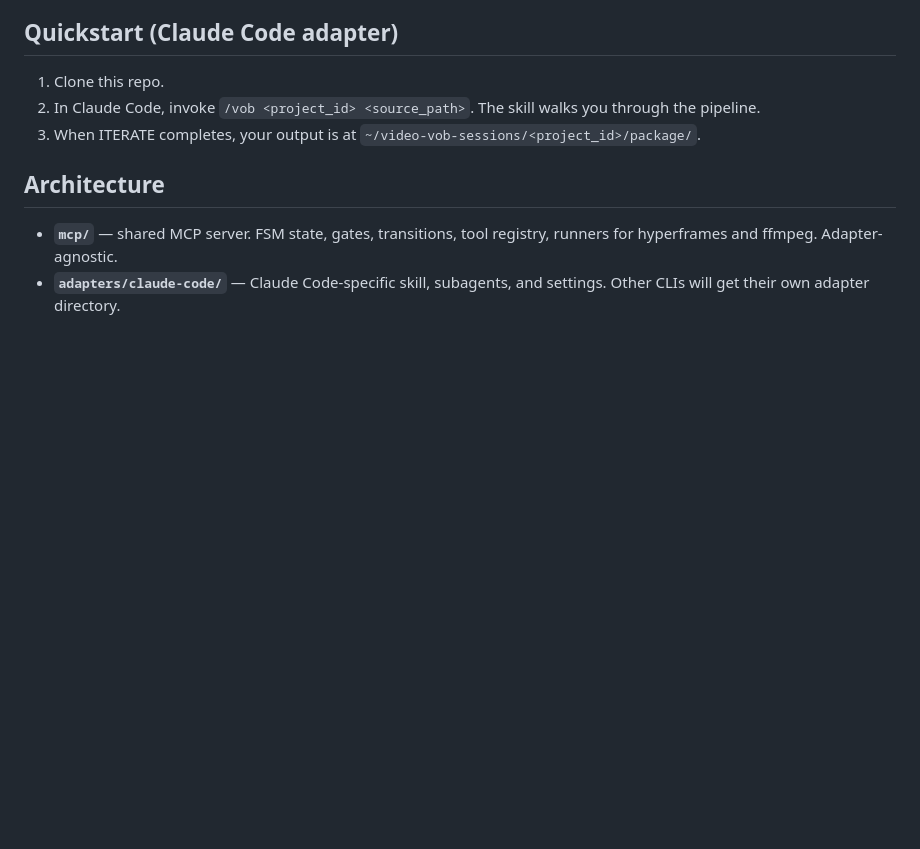
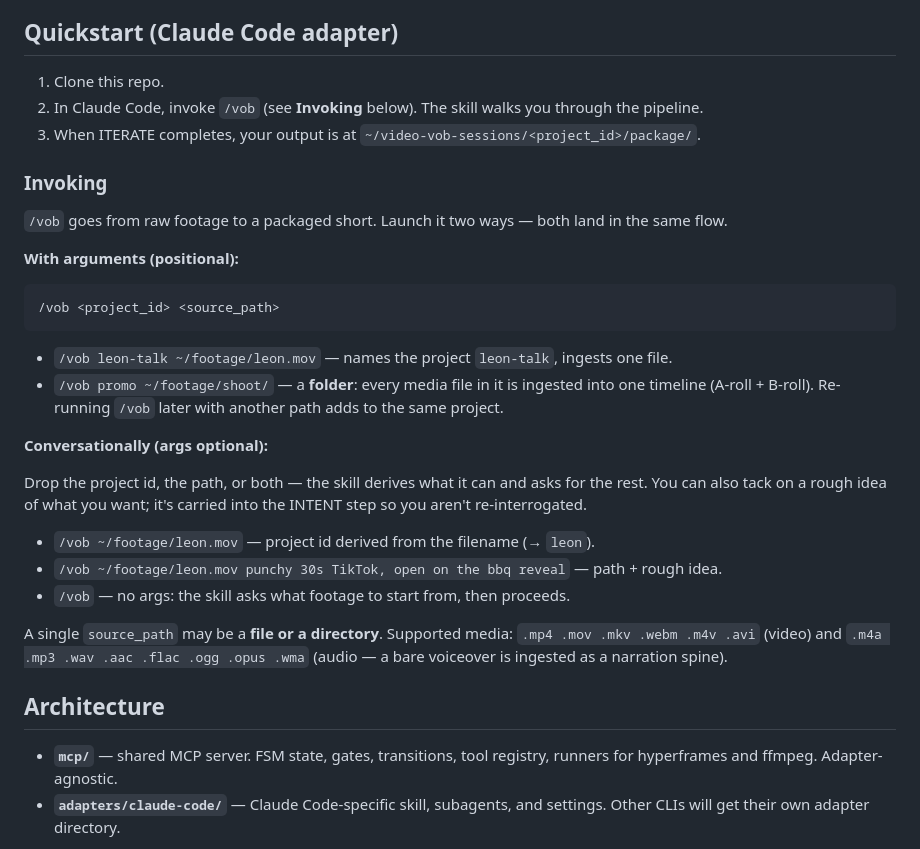
Before and after one commit to deinJoni/video-vob, a Markdown page: README.md, the part around the change. Drawn GitHub-style; blank space fills up the shorter version.

Commit message:
/vob: accept conversational invocation alongside positional args
The skill required `/vob <project_id> <source_path>` positionally, with no
entry point for the "rough idea" the README promised — it was only drawn out
at INTENT, three phases in. Loosen the front door without touching the engine
(vob_ingest_file already accepts a file OR directory and is additive):

- Argument parsing now classifies $ARGUMENTS into three slots — project_id,
  source_path, rough idea — and resolves them: source_path by path shape
  (asks if absent), project_id derived from the source basename when not
  given (then user-confirmed; derivation matches assertSafeProjectId rules),
  and any freeform idea carried (not recorded) to INTENT.
- INTENT treats the invocation idea as the strongest inference signal so a
  user who already stated platform/duration/tone/key-moments isn't re-asked.
- Resume behavior reworded so "init first" doesn't contradict "resolve id
  first"; argument-hint marks all args optional.
- README gains an Invoking section (positional + conversational, with the
  file-or-directory and supported-media notes); CLAUDE.md one-liner aligned.

Backward-compatible: `/vob <id> <path>` behaves exactly as before. Skill/doc
layer only; no MCP change. disable-model-invocation stays true (flexible
parsing within /vob, not auto-firing the pipeline from arbitrary chat).

Co-Authored-By: Claude Opus 4.8 (1M context) <noreply@anthropic.com>

````diff
--- a/README.md
+++ b/README.md
@@ -28,8 +28,31 @@ If either dependency is missing when relevant, the MCP tools fail with a clear i
 ## Quickstart (Claude Code adapter)
 
 1. Clone this repo.
-2. In Claude Code, invoke `/vob <project_id> <source_path>`. The skill walks you through the pipeline.
+2. In Claude Code, invoke `/vob` (see **Invoking** below). The skill walks you through the pipeline.
 3. When ITERATE completes, your output is at `~/video-vob-sessions/<project_id>/package/`.
+
+### Invoking
+
+`/vob` goes from raw footage to a packaged short. Launch it two ways — both land in the same flow.
+
+**With arguments (positional):**
+
+```
+/vob <project_id> <source_path>
+```
+
+- `/vob leon-talk ~/footage/leon.mov` — names the project `leon-talk`, ingests one file.
+- `/vob promo ~/footage/shoot/` — a **folder**: every media file in it is ingested into one timeline (A-roll + B-roll). Re-running `/vob` later with another path adds to the same project.
+
+**Conversationally (args optional):**
+
+Drop the project id, the path, or both — the skill derives what it can and asks for the rest. You can also tack on a rough idea of what you want; it's carried into the INTENT step so you aren't re-interrogated.
+
+- `/vob ~/footage/leon.mov` — project id derived from the filename (→ `leon`).
+- `/vob ~/footage/leon.mov punchy 30s TikTok, open on the bbq reveal` — path + rough idea.
+- `/vob` — no args: the skill asks what footage to start from, then proceeds.
+
+A single `source_path` may be a **file or a directory**. Supported media: `.mp4 .mov .mkv .webm .m4v .avi` (video) and `.m4a .mp3 .wav .aac .flac .ogg .opus .wma` (audio — a bare voiceover is ingested as a narration spine).
 
 ## Architecture
 
````
Also changed, not shown: CLAUDE.md (+1 -1 lines), 1 other file.
